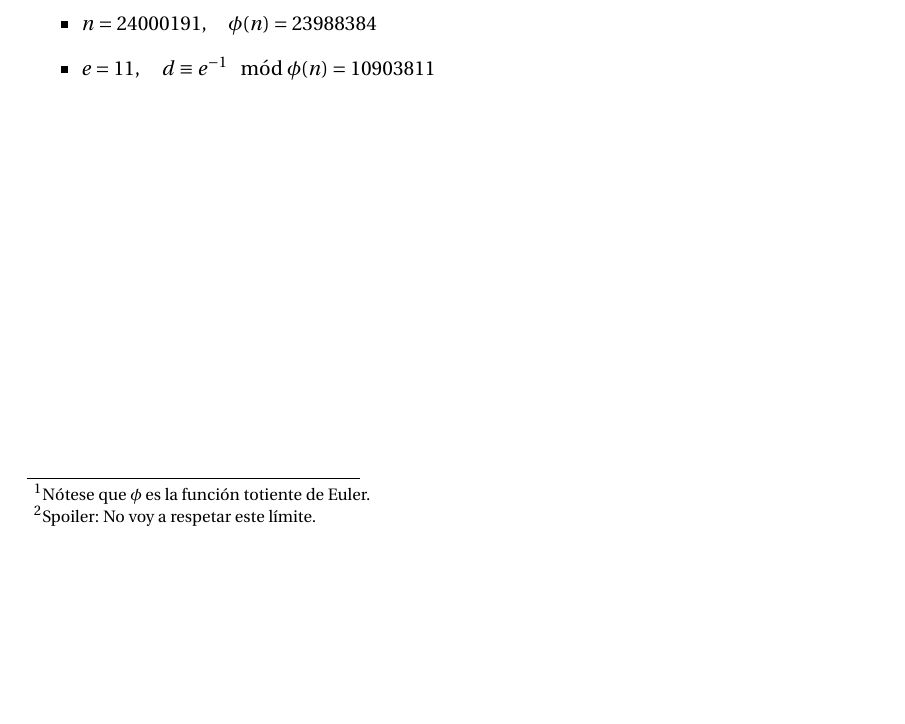
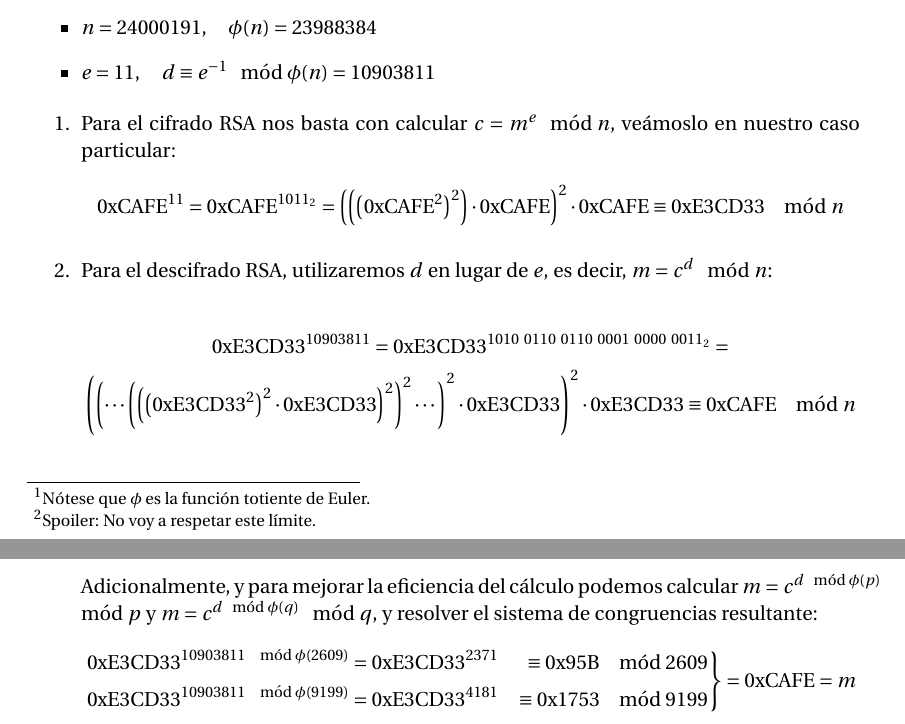
Before and after one commit to oxcar103/Practicas-TNC, a LaTeX document (Criptografía/Memoria.tex, which reads Criptografía/Ejercicio3.tex): part of page 11 of 11 before the commit and two parts of pages 11 and 12 of 12 after it, the two joined at a grey line, cut so that both start at the same text, the shorter picture padded with empty space. Compiled offline with pdfLaTeX.

Commit message:
Cifrado y descifrado RSA

```diff
--- a/Criptografía/Ejercicio3.tex
+++ b/Criptografía/Ejercicio3.tex
@@ -20,3 +20,25 @@
 		\item $n = 24000191, \quad \phi(n) = 23988384$
 		\item $e = 11, \quad d \equiv e^{-1} \mod \phi(n) = 10903811$
 	\end{itemize}
+
+	\begin{enumerate}
+		\item Para el cifrado RSA nos basta con calcular $c = m^e \mod n$, veámoslo en nuestro caso particular:
+		$$\mathrm{0xCAFE}^{11} = \mathrm{0xCAFE}^{1011_2} = \left(\left(\left(\mathrm{0xCAFE}^2\right)^2\right)
+		\cdot \mathrm{0xCAFE}\right)^2 \cdot \mathrm{0xCAFE} \equiv \mathrm{0xE3CD33} \mod n$$
+
+		\item Para el descifrado RSA, utilizaremos $d$ en lugar de $e$, es decir, $m = c^d \mod n$: \\
+		\begin{gather*}
+			\mathrm{0xE3CD33}^{10903811} = \mathrm{0xE3CD33}^{1010\ 0110\ 0110\ 0001\ 0000\ 0011_2} = \\
+			\left(\left( \cdots \left(\left(\left(\mathrm{0xE3CD33}^2\right)^2 \cdot \mathrm{0xE3CD33}
+			\right)^2\right)^2 \cdots \right)^2 \cdot \mathrm{0xE3CD33}\right)^2 \cdot \mathrm{0xE3CD33}
+			\equiv \mathrm{0xCAFE} \mod n
+		\end{gather*}
+
+		Adicionalmente, y para mejorar la eficiencia del cálculo podemos calcular $m = c^{d \mod \phi(p)} \mod p$
+		y $m = c^{d \mod \phi(q)} \mod q$, y resolver el sistema de congruencias resultante:
+		$$\left.\begin{aligned}
+		        \mathrm{0xE3CD33}^{10903811 \mod \phi(2609)} &= \mathrm{0xE3CD33}^{2371} &\equiv \mathrm{0x95B} \mod 2609\\
+		        \mathrm{0xE3CD33}^{10903811 \mod \phi(9199)} &= \mathrm{0xE3CD33}^{4181} &\equiv \mathrm{0x1753} \mod 9199
+		       \end{aligned}
+		\right\} = \mathrm{0xCAFE} = m$$
+	\end{enumerate}
```
